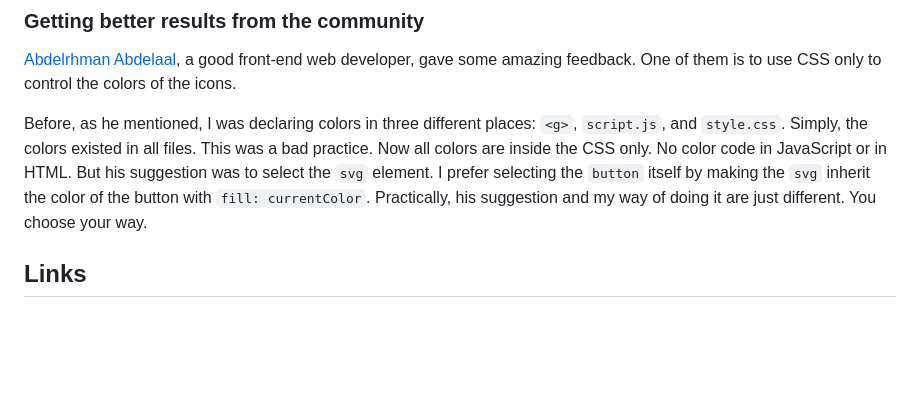
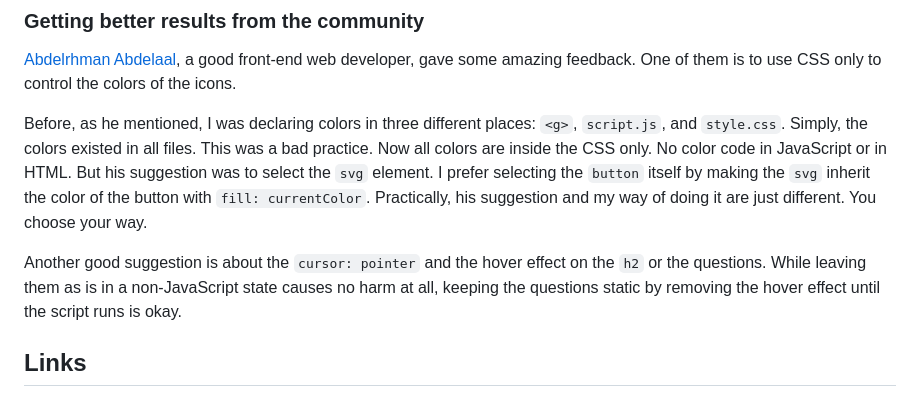
Before and after one commit to vanzasetia/faq-accordion, a Markdown page: README.md, the part around the change. Rendered like a GitHub page; blank space fills up the shorter version.

```diff
--- a/README.md
+++ b/README.md
@@ -136,6 +136,8 @@ Plus, trying to accommodate all users with different disabilities and different
 
 Before, as he mentioned, I was declaring colors in three different places: `<g>`, `script.js`, and `style.css`. Simply, the colors existed in all files. This was a bad practice. Now all colors are inside the CSS only. No color code in JavaScript or in HTML. But his suggestion was to select the `svg` element. I prefer selecting the `button` itself by making the `svg` inherit the color of the button with `fill: currentColor`. Practically, his suggestion and my way of doing it are just different. You choose your way.
 
+Another good suggestion is about the `cursor: pointer` and the hover effect on the `h2` or the questions. While leaving them as is in a non-JavaScript state causes no harm at all, keeping the questions static by removing the hover effect until the script runs is okay.
+
 ## Links
 
 - Solution URL: https://www.frontendmentor.io/solutions/with-or-without-javascript-fully-responsive-faq-accordion-wahKyH4wdt
```
